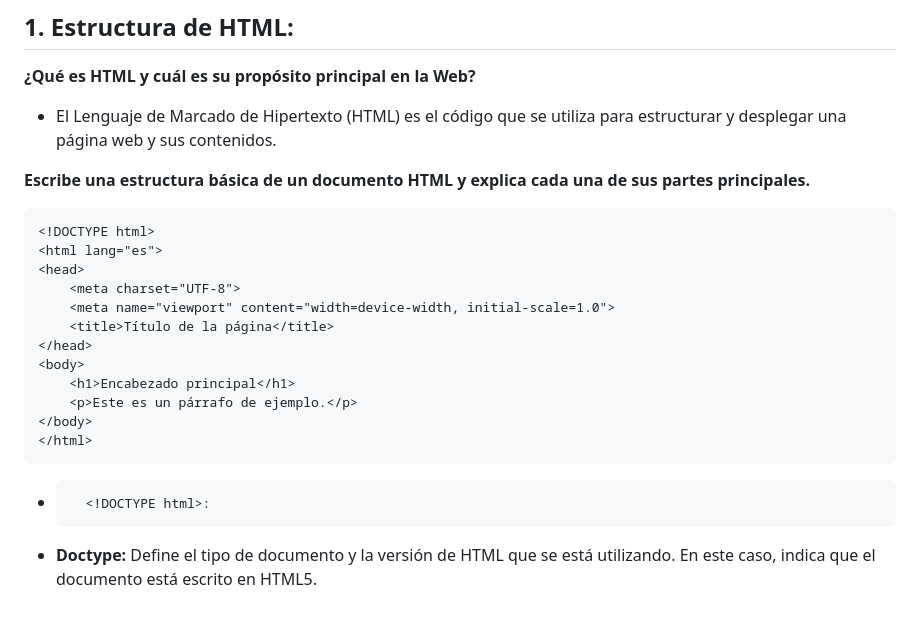
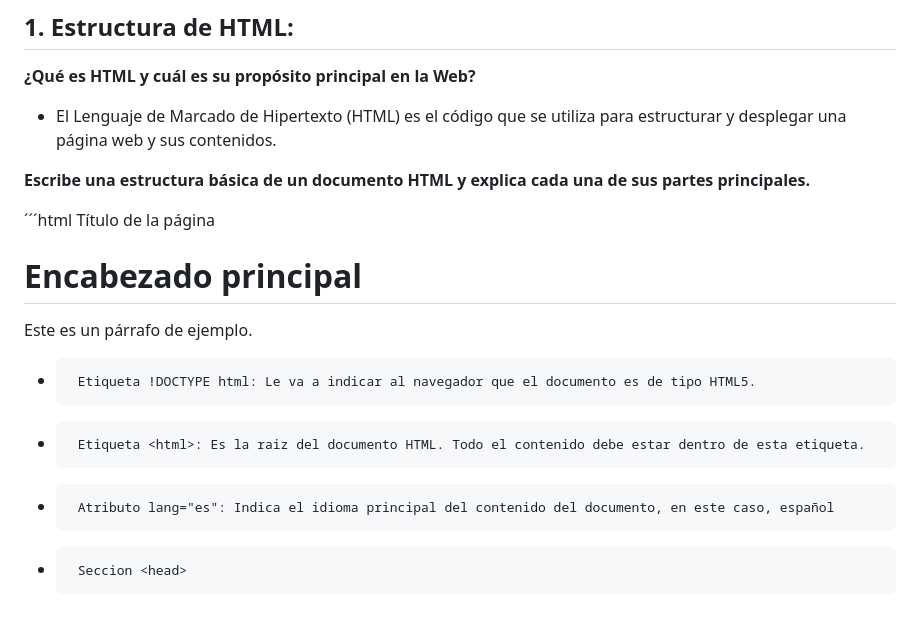
Before and after one commit to santichieu/UTN-FRRO-TUP-P2-2024-2C, a Markdown page: SegundoCuatri/Introduccion a las tecnologias web.md, the part around the change. Drawn GitHub-style.

```diff
--- a/SegundoCuatri/Introduccion a las tecnologias web.md
+++ b/SegundoCuatri/Introduccion a las tecnologias web.md
@@ -68,6 +68,7 @@ Internet es una inmensa red de computadoras interconectadas entre si alrededor d
 
 **Escribe una estructura básica de un documento HTML y explica cada una de sus partes principales.**
 
+´´´html
     <!DOCTYPE html>
     <html lang="es">
     <head>
@@ -81,5 +82,7 @@ Internet es una inmensa red de computadoras interconectadas entre si alrededor d
     </body>
     </html>
 
--       <!DOCTYPE html>:
-- **Doctype:** Define el tipo de documento y la versión de HTML que se está utilizando. En este caso, <!DOCTYPE html> indica que el documento está escrito en HTML5.
+-      Etiqueta !DOCTYPE html: Le va a indicar al navegador que el documento es de tipo HTML5.
+-      Etiqueta <html>: Es la raiz del documento HTML. Todo el contenido debe estar dentro de esta etiqueta.
+-      Atributo lang="es": Indica el idioma principal del contenido del documento, en este caso, español
+-      Seccion <head>
```
